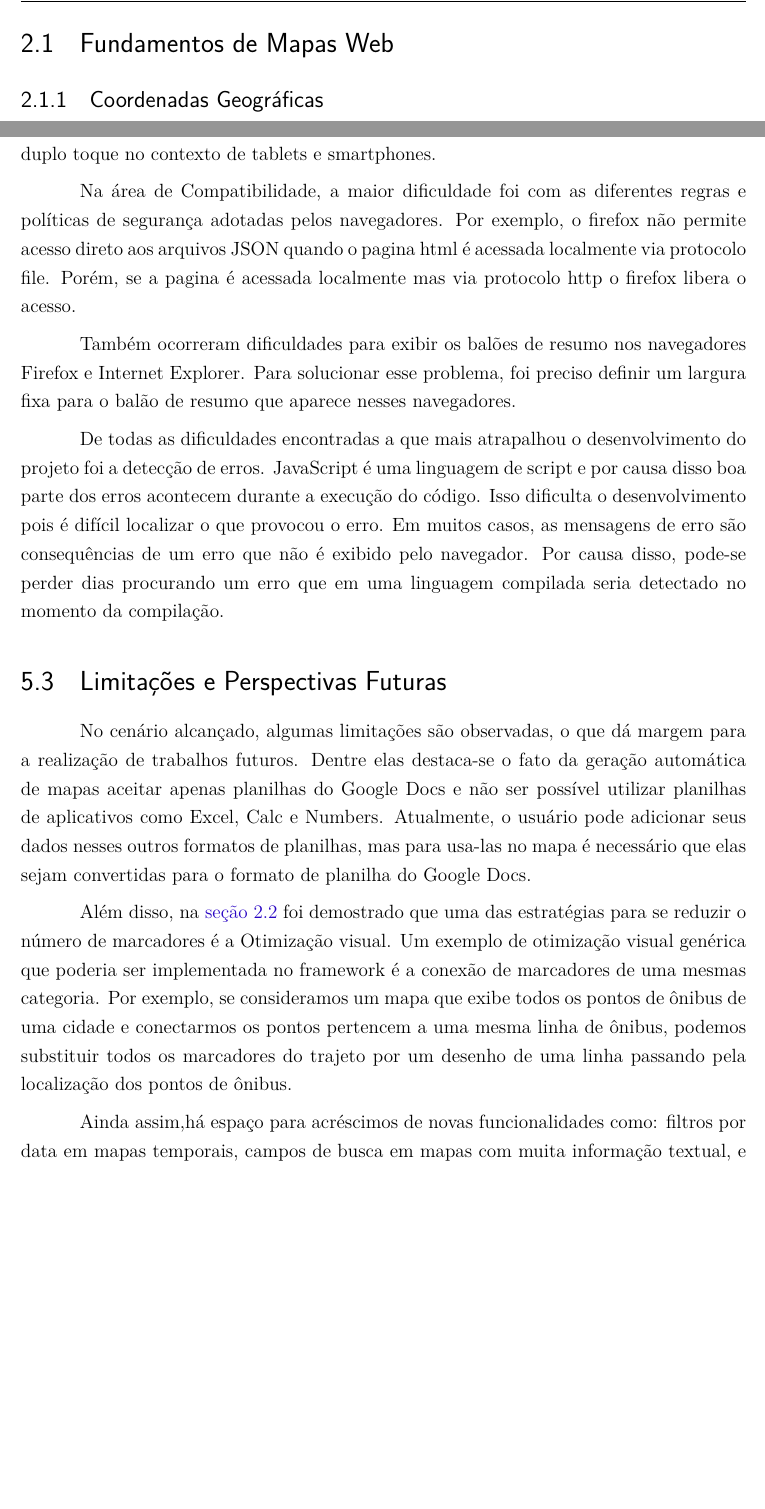
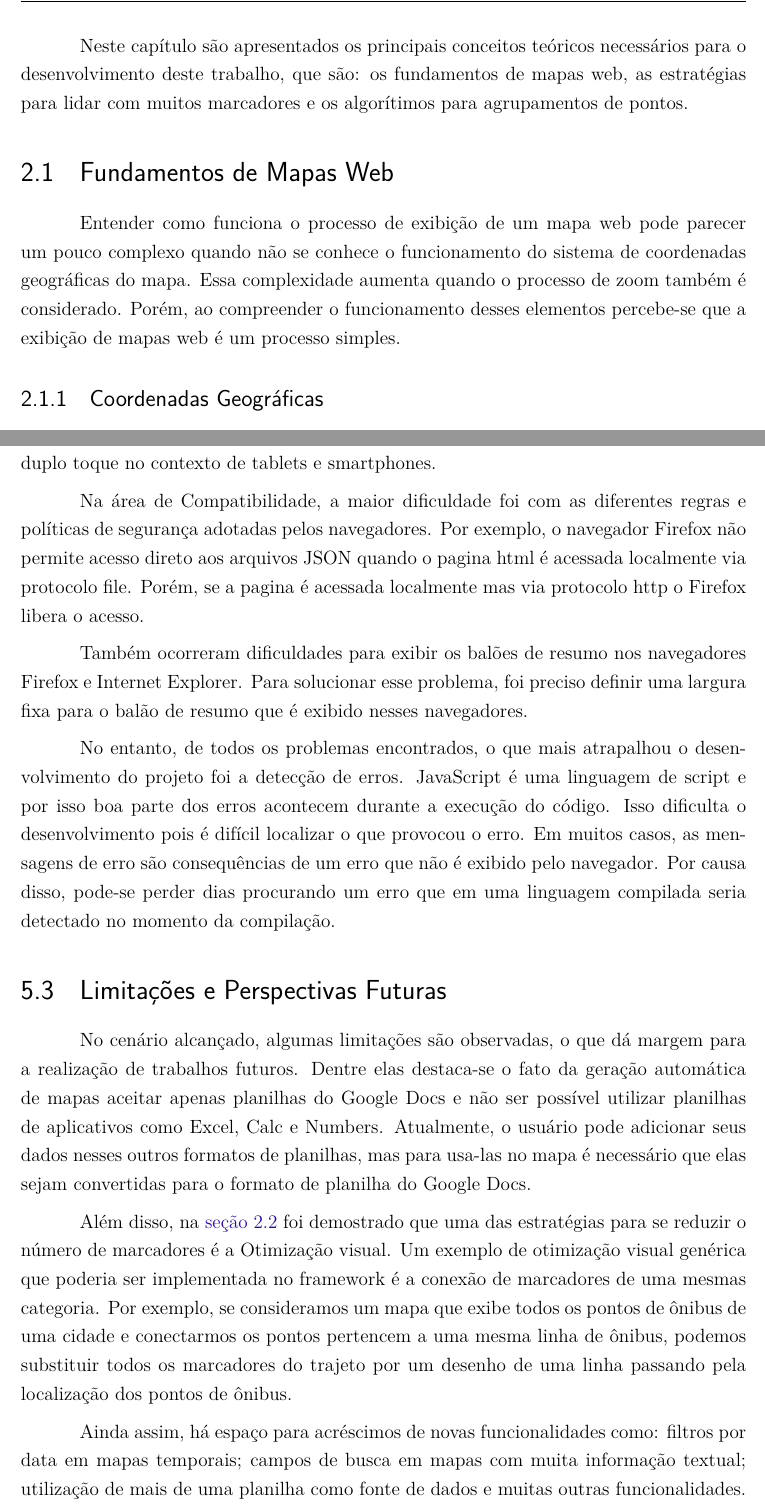
Before and after one commit to wancharle/Searchlight, a LaTeX thesis (monografia/monografia.tex, which reads monografia/conclusao.tex, monografia/teoria.tex): two parts of pages 16 and 46 of 49 before the commit and two parts of pages 16 and 47 of 50 after it, joined at a grey line, cut at the place of the change, the shorter picture padded with empty space. Compiled offline with pdfLaTeX.

Commit message:
versao beta

```diff
--- a/monografia/conclusao.tex
+++ b/monografia/conclusao.tex
@@ -16,11 +16,11 @@ Na área de Design a maior dificuldade foi decidir qual seria os objetos de inte
 
 Para resolver esse problema, adotou-se um click para abrir o balão de resumo e duplo click para realizar zoom em grupo. Isso aumentou a complexidade do controle de interface, pois foi necessário criar algumas variáveis de controle para tratar o toque e duplo toque no contexto de tablets e smartphones.
 
-Na área de Compatibilidade, a maior dificuldade foi com as diferentes regras e políticas de segurança adotadas pelos navegadores. Por exemplo, o firefox não permite acesso direto aos arquivos JSON quando o pagina html é acessada localmente via protocolo file. Porém, se a pagina é acessada localmente mas via protocolo http o firefox libera o acesso.
+Na área de Compatibilidade, a maior dificuldade foi com as diferentes regras e políticas de segurança adotadas pelos navegadores. Por exemplo, o navegador Firefox não permite acesso direto aos arquivos JSON quando o pagina html é acessada localmente via protocolo file. Porém, se a pagina é acessada localmente mas via protocolo http o Firefox libera o acesso.
 
-Também ocorreram dificuldades para exibir os balões de resumo nos navegadores Firefox e Internet Explorer. Para solucionar esse problema, foi preciso definir um largura fixa para o balão de resumo que aparece nesses navegadores.
+Também ocorreram dificuldades para exibir os balões de resumo nos navegadores Firefox e Internet Explorer. Para solucionar esse problema, foi preciso definir uma largura fixa para o balão de resumo que é exibido nesses navegadores.
 
-De todas as dificuldades encontradas a que mais atrapalhou o desenvolvimento do projeto foi a detecção de erros. JavaScript é uma linguagem de script  e por causa disso boa parte dos erros acontecem durante a execução do código. Isso dificulta o desenvolvimento pois é difícil localizar o que provocou o erro. Em muitos casos, as mensagens de erro são consequências de um erro que não é exibido pelo navegador. Por causa disso, pode-se perder dias procurando um erro que em uma linguagem compilada seria detectado no momento da compilação.
+No entanto, de todos os problemas encontrados, o que mais atrapalhou o desenvolvimento do projeto foi a detecção de erros. JavaScript é uma linguagem de script  e por isso boa parte dos erros acontecem durante a execução do código. Isso dificulta o desenvolvimento pois é difícil localizar o que provocou o erro. Em muitos casos, as mensagens de erro são consequências de um erro que não é exibido pelo navegador. Por causa disso, pode-se perder dias procurando um erro que em uma linguagem compilada seria detectado no momento da compilação.
 
 
 \section{Limitações e Perspectivas Futuras}
@@ -30,6 +30,6 @@ No cenário alcançado, algumas limitações são observadas, o que dá margem p
 
 Além disso, na \autoref{sec-estrategias} foi demostrado que uma das estratégias para se reduzir o número de marcadores é a Otimização visual. Um exemplo de otimização visual genérica que poderia ser implementada no framework é a conexão de marcadores de uma mesmas categoria. Por exemplo, se consideramos um mapa que exibe todos os pontos de ônibus de uma cidade e conectarmos os pontos pertencem a uma mesma linha de ônibus, podemos substituir todos os marcadores do trajeto por um desenho de uma linha passando pela localização dos pontos de ônibus.
 
-Ainda assim,há espaço para acréscimos de novas funcionalidades  como: filtros por data em mapas temporais, campos de busca em mapas com muita informação textual, e muitas outras.
+Ainda assim, há espaço para acréscimos de novas funcionalidades  como: filtros por data em mapas temporais; campos de busca em mapas com muita informação textual; utilização de mais de uma planilha como fonte de dados e muitas outras funcionalidades.
 
 Portanto, vislumbra-se a possibilidade de trabalhos futuros objetivando o oferecimento de mais serviços por parte do framework Searchlight e uma melhoria continua dos recursos de visualização de mapas de crowdsourcing.
--- a/monografia/teoria.tex
+++ b/monografia/teoria.tex
@@ -1,4 +1,7 @@
+Neste capítulo são apresentados os principais conceitos teóricos necessários para o desenvolvimento deste trabalho, que são: os fundamentos de mapas web, as estratégias para lidar com muitos marcadores e os algorítimos para agrupamentos de pontos.
+
 \section{Fundamentos de Mapas Web}
+	Entender como funciona o processo de exibição de um mapa web pode parecer um pouco complexo quando não se conhece o funcionamento do sistema de coordenadas geográficas do mapa. Essa complexidade aumenta quando o processo de zoom também é considerado. Porém, ao compreender o funcionamento desses elementos percebe-se que a exibição de mapas web é um processo simples.
 
 	\subsection{Coordenadas Geográficas}
 	Coordenadas geográficas são usadas para expressar localizações no mundo. Existem vários sistemas de coordenadas diferentes. O sistema de coordenadas usado pelo Google Maps é o Word Geodetic System 84 (WGS84), que é o mesmo sistema que o Global Position System(GPS) usa.
```
Also changed, not shown: monografia/desenvolvimento.tex (+1 -1 lines), monografia/conclusao.tex (2 more changed lines), monografia/teoria.tex (25 more changed lines), 1 other file.
